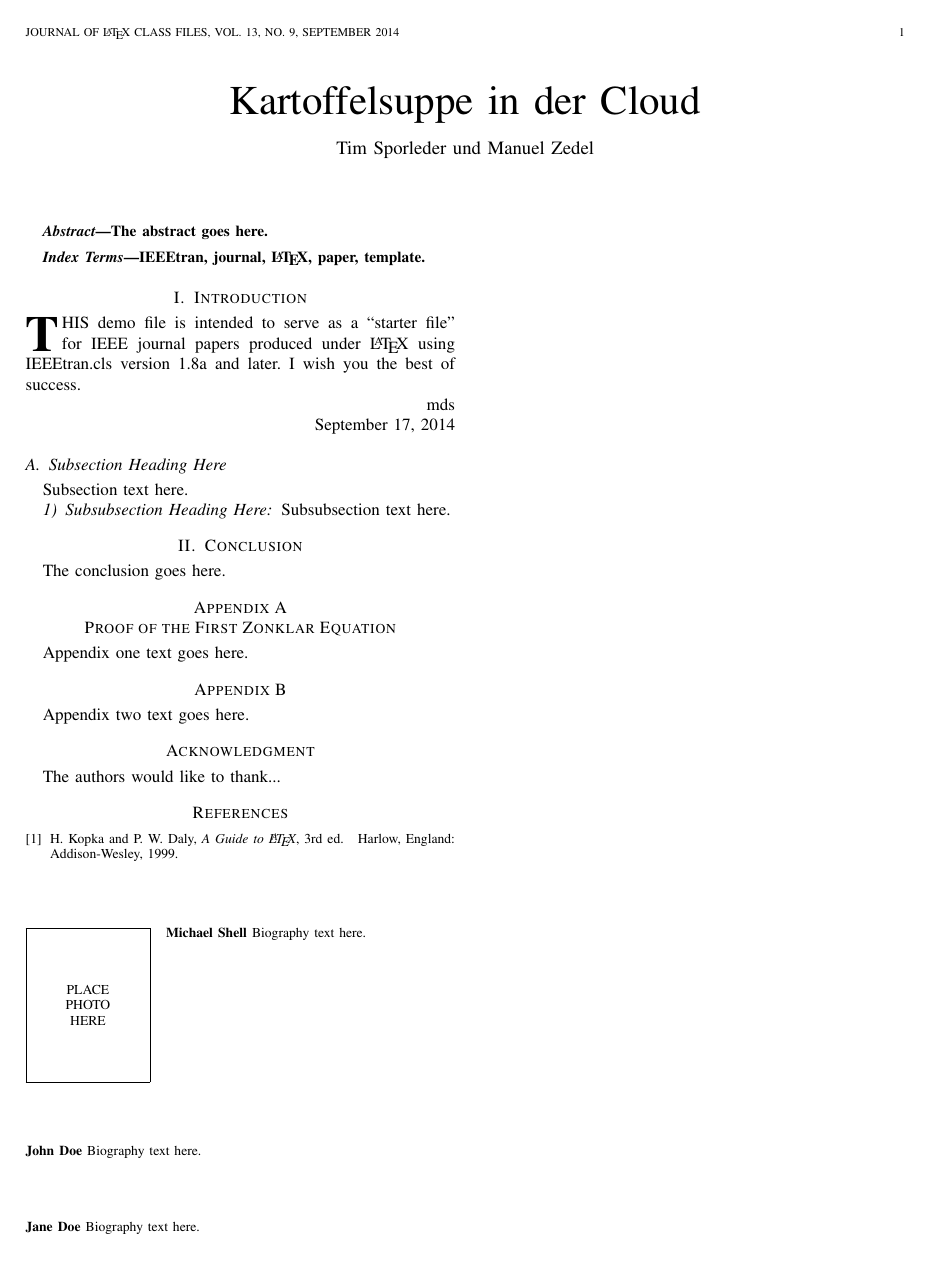
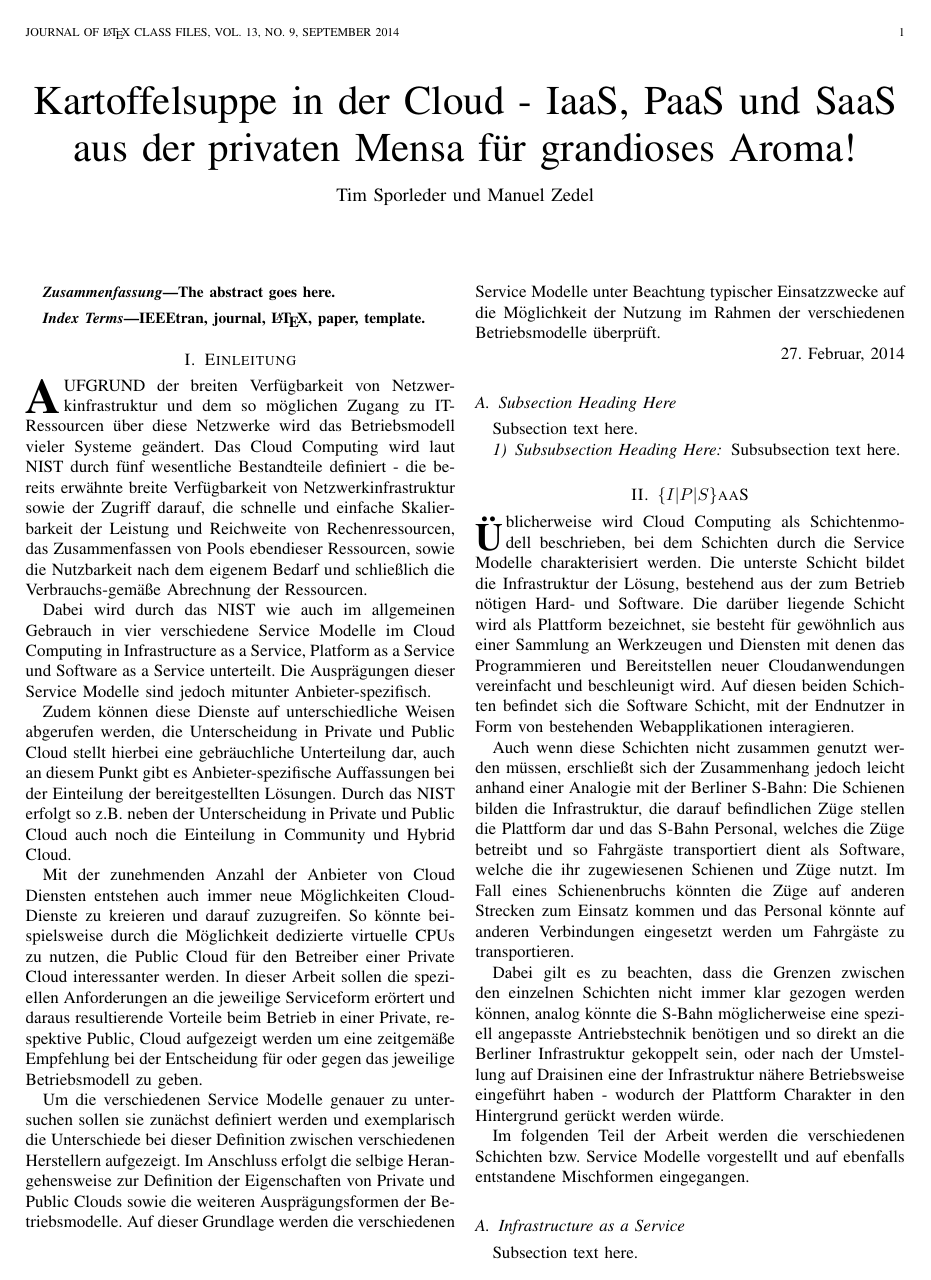
Before and after one commit to mzedel/CloudyWithAChanceOfPaper, a LaTeX paper (Paper/paper.tex): the whole page before the commit and page 1 of 2 after it. Compiled offline with pdfLaTeX.

Commit message:
added basic structure + started introductory text für paper and first section

```diff
--- a/Paper/paper.tex
+++ b/Paper/paper.tex
@@ -34,12 +34,14 @@
 \usepackage{fixltx2e}
 
 \usepackage{url}
+\usepackage[utf8]{inputenc}
+\usepackage[ngerman]{babel}
 
 \hyphenation{op-tical net-works semi-conduc-tor}
 
 \begin{document}
 
-\title{Kartoffelsuppe in der Cloud}
+\title{Kartoffelsuppe in der Cloud - IaaS, PaaS und SaaS aus der privaten Mensa für grandioses Aroma!}
 
 \author{Tim~Sporleder und Manuel~Zedel\thanks{}}
 
@@ -102,7 +104,7 @@ IEEEtran, journal, \LaTeX, paper, template.
 
 
 
-\section{Introduction}
+\section{Einleitung}
 % The very first letter is a 2 line initial drop letter followed
 % by the rest of the first word in caps.
 %
@@ -118,16 +120,17 @@ IEEEtran, journal, \LaTeX, paper, template.
 %
 % Here we have the typical use of a "T" for an initial drop letter
 % and "HIS" in caps to complete the first word.
-\IEEEPARstart{T}{his} demo file is intended to serve as a ``starter file''
-for IEEE journal papers produced under \LaTeX\ using
-IEEEtran.cls version 1.8a and later.
-% You must have at least 2 lines in the paragraph with the drop letter
-% (should never be an issue)
-I wish you the best of success.
+\IEEEPARstart{A}{ufgrund} der breiten Verfügbarkeit von Netzwerkinfrastruktur und dem so möglichen Zugang zu IT-Ressourcen über diese Netzwerke wird das Betriebsmodell vieler Systeme geändert. Das Cloud Computing wird laut NIST durch fünf wesentliche Bestandteile definiert - die bereits erwähnte breite Verfügbarkeit von Netzwerkinfrastruktur sowie der Zugriff darauf, die schnelle und einfache Skalierbarkeit der Leistung und Reichweite von Rechenressourcen, das Zusammenfassen von Pools ebendieser Ressourcen, sowie die Nutzbarkeit nach dem eigenem Bedarf und schließlich die Verbrauchs-gemäße Abrechnung der Ressourcen.
 
-\hfill mds
+Dabei wird durch das NIST wie auch im allgemeinen Gebrauch in vier verschiedene Service Modelle im Cloud Computing in Infrastructure as a Service, Platform as a Service und Software as a Service unterteilt. Die Ausprägungen dieser Service Modelle sind jedoch mitunter Anbieter-spezifisch.
 
-\hfill September 17, 2014
+Zudem können diese Dienste auf unterschiedliche Weisen abgerufen werden, die Unterscheidung in Private und Public Cloud stellt hierbei eine gebräuchliche Unterteilung dar, auch an diesem Punkt gibt es Anbieter-spezifische Auffassungen bei der Einteilung der bereitgestellten Lösungen. Durch das NIST erfolgt so z.B. neben der Unterscheidung in Private und Public Cloud auch noch die Einteilung in Community und Hybrid Cloud.
+
+Mit der zunehmenden Anzahl der Anbieter von Cloud Diensten entstehen auch immer neue Möglichkeiten Cloud-Dienste zu kreieren und darauf zuzugreifen. So könnte beispielsweise durch die Möglichkeit dedizierte virtuelle CPUs zu nutzen, die Public Cloud für den Betreiber einer Private Cloud interessanter werden. In dieser Arbeit sollen die speziellen Anforderungen an die jeweilige Serviceform erörtert und daraus resultierende Vorteile beim Betrieb in einer Private, respektive Public, Cloud aufgezeigt werden um eine zeitgemäße Empfehlung bei der Entscheidung für oder gegen das jeweilige Betriebsmodell zu geben.
+
+Um die verschiedenen Service Modelle genauer zu untersuchen sollen sie zunächst definiert werden und exemplarisch die Unterschiede bei dieser Definition zwischen verschiedenen Herstellern aufgezeigt. Im Anschluss erfolgt die selbige Herangehensweise zur Definition der Eigenschaften von Private und Public Clouds sowie die weiteren Ausprägungsformen der Betriebsmodelle. Auf dieser Grundlage werden die verschiedenen Service Modelle unter Beachtung typischer Einsatzzwecke auf die Möglichkeit der Nutzung im Rahmen der verschiedenen Betriebsmodelle überprüft.
+
+\hfill 27. Februar, 2014
 
 \subsection{Subsection Heading Here}
 Subsection text here.
@@ -137,3 +140,21 @@ Subsection text here.
 
 \subsubsection{Subsubsection Heading Here}
 Subsubsection text here.
+
+
+\section{$\{I|P|S\}$aaS}
+\IEEEPARstart{Ü}{}blicherweise wird Cloud Computing als Schichtenmodell beschrieben, bei dem Schichten durch die Service Modelle charakterisiert werden. Die unterste Schicht bildet die Infrastruktur der Lösung, bestehend aus der zum Betrieb nötigen Hard- und Software. Die darüber liegende Schicht wird als Plattform bezeichnet, sie besteht für gewöhnlich aus einer Sammlung an Werkzeugen und Diensten mit denen das Programmieren und Bereitstellen neuer Cloudanwendungen vereinfacht und beschleunigt wird. Auf diesen beiden Schichten befindet sich die Software Schicht, mit der Endnutzer in Form von bestehenden Webapplikationen interagieren.
+
+Auch wenn diese Schichten nicht zusammen genutzt werden müssen, erschließt sich der Zusammenhang jedoch leicht anhand einer Analogie mit der Berliner S-Bahn: Die Schienen bilden die Infrastruktur, die darauf befindlichen Züge stellen die Plattform dar und das S-Bahn Personal, welches die Züge betreibt und so Fahrgäste transportiert dient als Software, welche die ihr zugewiesenen Schienen und Züge nutzt. Im Fall eines Schienenbruchs könnten die Züge auf anderen Strecken zum Einsatz kommen und das Personal könnte auf anderen Verbindungen eingesetzt werden um Fahrgäste zu transportieren.
+
+Dabei gilt es zu beachten, dass die Grenzen zwischen den einzelnen Schichten nicht immer klar gezogen werden können, analog könnte die S-Bahn möglicherweise eine speziell angepasste Antriebstechnik benötigen und so direkt an die Berliner Infrastruktur gekoppelt sein, oder nach der Umstellung auf Draisinen eine der Infrastruktur nähere Betriebsweise eingeführt haben - wodurch der Plattform Charakter in den Hintergrund gerückt werden würde.
+
+Im folgenden Teil der Arbeit werden die verschiedenen Schichten bzw. Service Modelle vorgestellt und auf ebenfalls entstandene Mischformen eingegangen.
+
+\subsection{Infrastructure as a Service}
+Subsection text here.
+
+\subsection{Platform as a Service}
+Subsection text here.
+
+\subsection{Software as a Service}
@@ -239,7 +291,5 @@ Subsubsection text here.
-\section{Conclusion}
-The conclusion goes here.
-
-
+\section{Zusammenfassung}
+Cloud.. mit Kartoffeln, als Suppe, aus dem Topf - Junge!
 
 
 
```
Also changed, not shown: Paper/paper.tex (33 more changed lines).
